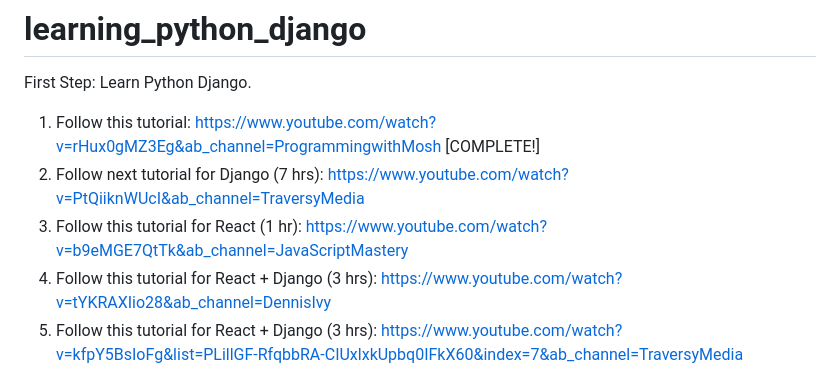
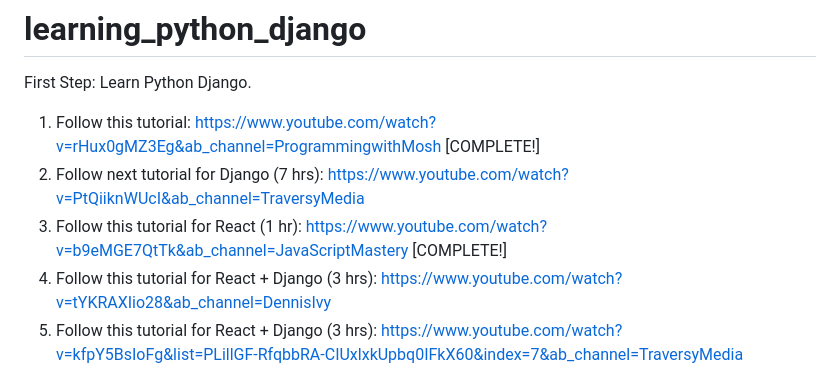
Before and after one commit to traipham/learning_python_django, a Markdown page: README.md, the part around the change. GitHub-like rendering.

Commit message:
Updated completed video

```diff
--- a/README.md
+++ b/README.md
@@ -3,7 +3,7 @@ First Step: Learn Python Django.
 
 1. Follow this tutorial: https://www.youtube.com/watch?v=rHux0gMZ3Eg&ab_channel=ProgrammingwithMosh  [COMPLETE!]
 2. Follow next tutorial for Django (7 hrs): https://www.youtube.com/watch?v=PtQiiknWUcI&ab_channel=TraversyMedia
-3. Follow this tutorial for React (1 hr): https://www.youtube.com/watch?v=b9eMGE7QtTk&ab_channel=JavaScriptMastery
+3. Follow this tutorial for React (1 hr): https://www.youtube.com/watch?v=b9eMGE7QtTk&ab_channel=JavaScriptMastery [COMPLETE!]
 4. Follow this tutorial for React + Django (3 hrs): https://www.youtube.com/watch?v=tYKRAXIio28&ab_channel=DennisIvy
 5. Follow this tutorial for React + Django (3 hrs): https://www.youtube.com/watch?v=kfpY5BsIoFg&list=PLillGF-RfqbbRA-CIUxlxkUpbq0IFkX60&index=7&ab_channel=TraversyMedia
 6. Follow this tutorial for React (11 hrs) : https://www.youtube.com/watch?v=bMknfKXIFA8&ab_channel=freeCodeCamp.org
```
